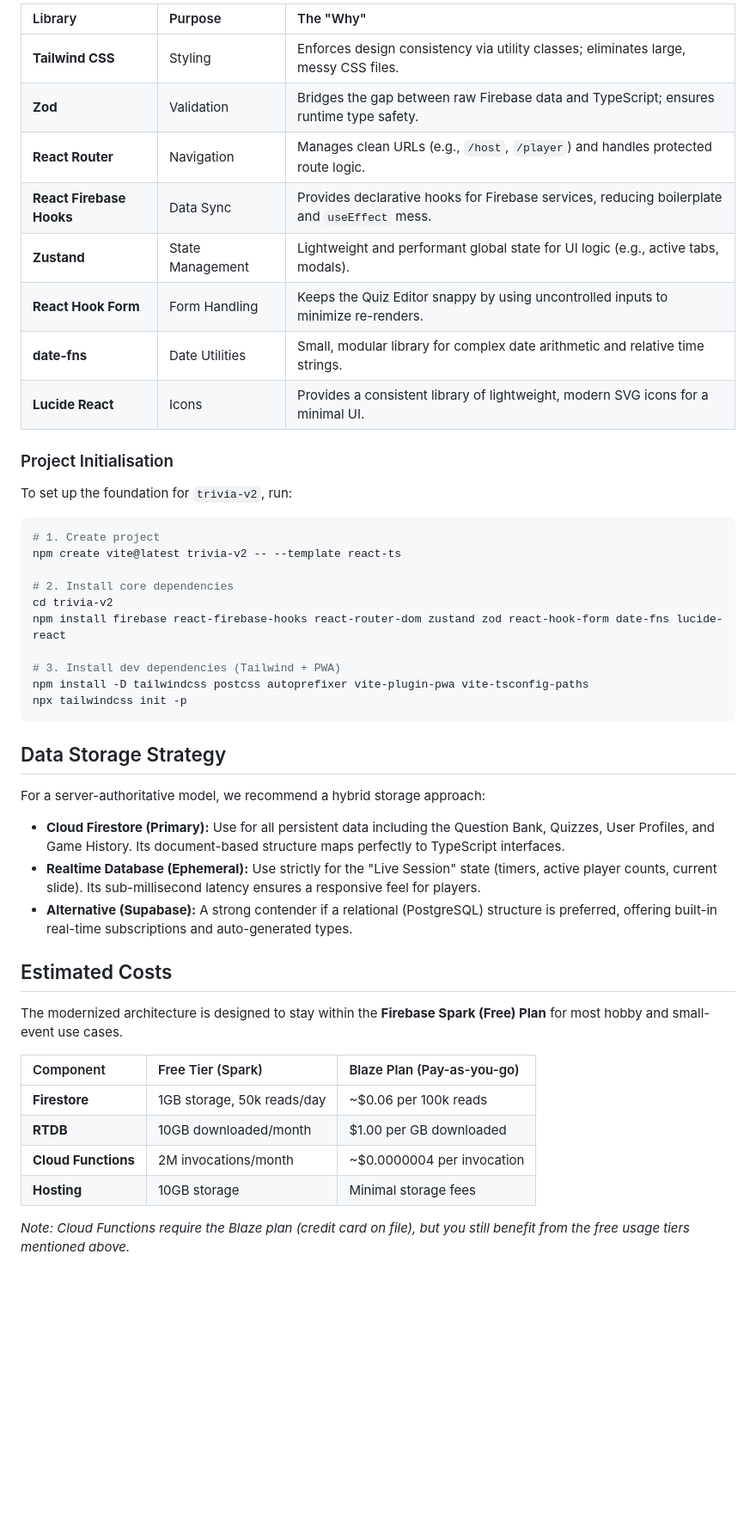
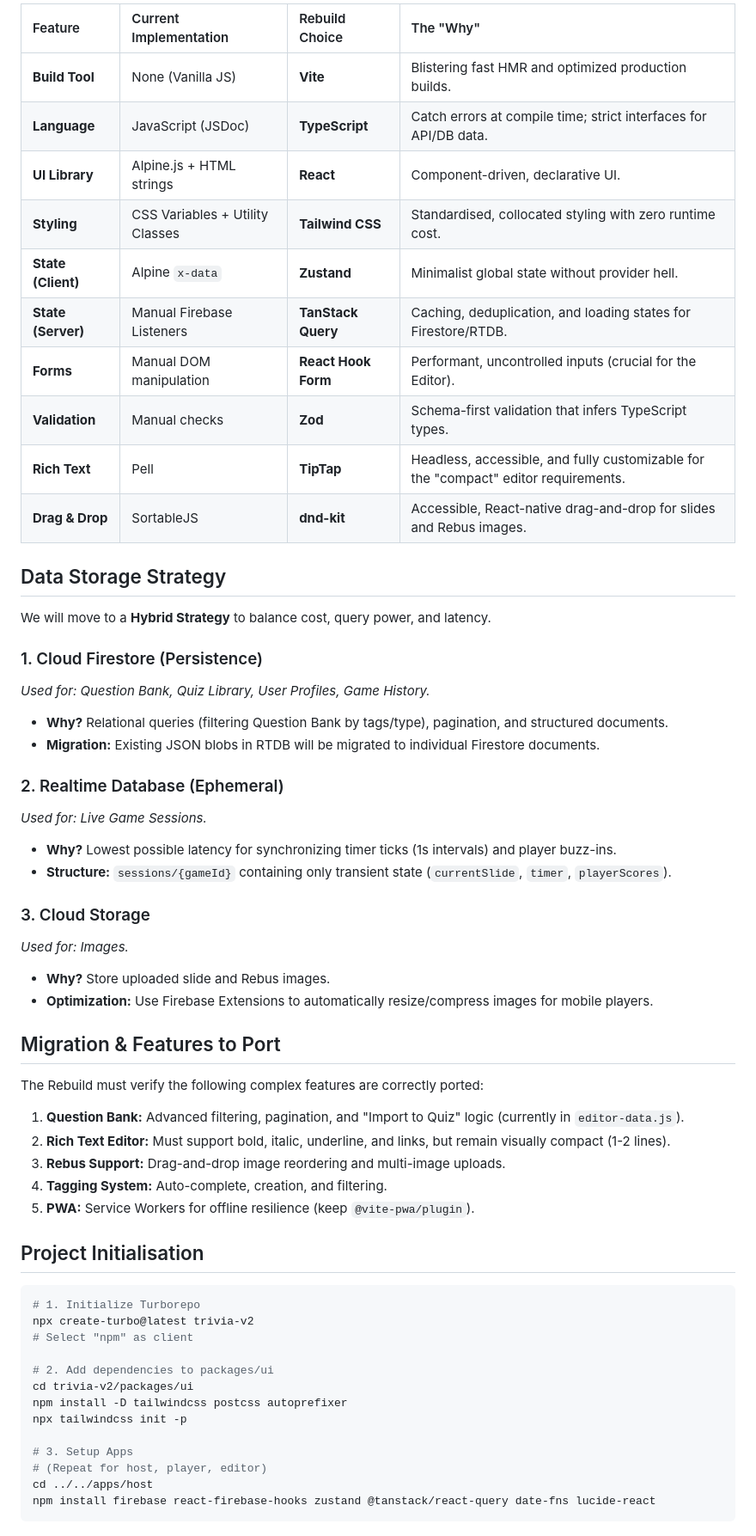
Before and after one commit to kibitzer/trivia-hosting, a Markdown page: docs/REBUILD.md, the part around one of its changes. Shown at 86% size. Rendered like a GitHub page; blank space fills up the shorter version.

Commit message:
docs: Update REBUILD.md with comprehensive Monorepo and architecture plan

````diff
--- a/docs/REBUILD.md
+++ b/docs/REBUILD.md
@@ -42,49 +35,60 @@ The following libraries are selected to maintain a professional, minimal, and pe
 
-| Library | Purpose | The "Why" |
-| :--- | :--- | :--- |
-| **Tailwind CSS** | Styling | Enforces design consistency via utility classes; eliminates large, messy CSS files. |
-| **Zod** | Validation | Bridges the gap between raw Firebase data and TypeScript; ensures runtime type safety. |
-| **React Router** | Navigation | Manages clean URLs (e.g., `/host`, `/player`) and handles protected route logic. |
-| **React Firebase Hooks** | Data Sync | Provides declarative hooks for Firebase services, reducing boilerplate and `useEffect` mess. |
-| **Zustand** | State Management | Lightweight and performant global state for UI logic (e.g., active tabs, modals). |
-| **React Hook Form** | Form Handling | Keeps the Quiz Editor snappy by using uncontrolled inputs to minimize re-renders. |
-| **date-fns** | Date Utilities | Small, modular library for complex date arithmetic and relative time strings. |
-| **Lucide React** | Icons | Provides a consistent library of lightweight, modern SVG icons for a minimal UI. |
-
-### Project Initialisation
-
-To set up the foundation for `trivia-v2`, run:
-
-```bash
-# 1. Create project
-npm create vite@latest trivia-v2 -- --template react-ts
-
-# 2. Install core dependencies
-cd trivia-v2
-npm install firebase react-firebase-hooks react-router-dom zustand zod react-hook-form date-fns lucide-react
-
-# 3. Install dev dependencies (Tailwind + PWA)
-npm install -D tailwindcss postcss autoprefixer vite-plugin-pwa vite-tsconfig-paths
-npx tailwindcss init -p
-```
+| Feature | Current Implementation | Rebuild Choice | The "Why" |
+| :--- | :--- | :--- | :--- |
+| **Build Tool** | None (Vanilla JS) | **Vite** | Blistering fast HMR and optimized production builds. |
+| **Language** | JavaScript (JSDoc) | **TypeScript** | Catch errors at compile time; strict interfaces for API/DB data. |
+| **UI Library** | Alpine.js + HTML strings | **React** | Component-driven, declarative UI. |
+| **Styling** | CSS Variables + Utility Classes | **Tailwind CSS** | Standardised, collocated styling with zero runtime cost. |
+| **State (Client)** | Alpine `x-data` | **Zustand** | Minimalist global state without provider hell. |
+| **State (Server)** | Manual Firebase Listeners | **TanStack Query** | Caching, deduplication, and loading states for Firestore/RTDB. |
+| **Forms** | Manual DOM manipulation | **React Hook Form** | Performant, uncontrolled inputs (crucial for the Editor). |
+| **Validation** | Manual checks | **Zod** | Schema-first validation that infers TypeScript types. |
+| **Rich Text** | Pell | **TipTap** | Headless, accessible, and fully customizable for the "compact" editor requirements. |
+| **Drag & Drop** | SortableJS | **dnd-kit** | Accessible, React-native drag-and-drop for slides and Rebus images. |
 
 ## Data Storage Strategy
 
-For a server-authoritative model, we recommend a hybrid storage approach:
+We will move to a **Hybrid Strategy** to balance cost, query power, and latency.
 
-- **Cloud Firestore (Primary):** Use for all persistent data including the Question Bank, Quizzes, User Profiles, and Game History. Its document-based structure maps perfectly to TypeScript interfaces.
-- **Realtime Database (Ephemeral):** Use strictly for the "Live Session" state (timers, active player counts, current slide). Its sub-millisecond latency ensures a responsive feel for players.
-- **Alternative (Supabase):** A strong contender if a relational (PostgreSQL) structure is preferred, offering built-in real-time subscriptions and auto-generated types.
+### 1. Cloud Firestore (Persistence)
+*Used for: Question Bank, Quiz Library, User Profiles, Game History.*
+- **Why?** Relational queries (filtering Question Bank by tags/type), pagination, and structured documents.
+- **Migration:** Existing JSON blobs in RTDB will be migrated to individual Firestore documents.
 
-## Estimated Costs
+### 2. Realtime Database (Ephemeral)
+*Used for: Live Game Sessions.*
+- **Why?** Lowest possible latency for synchronizing timer ticks (1s intervals) and player buzz-ins.
+- **Structure:** `sessions/{gameId}` containing only transient state (`currentSlide`, `timer`, `playerScores`).
 
-The modernized architecture is designed to stay within the **Firebase Spark (Free) Plan** for most hobby and small-event use cases.
+### 3. Cloud Storage
+*Used for: Images.*
+- **Why?** Store uploaded slide and Rebus images.
+- **Optimization:** Use Firebase Extensions to automatically resize/compress images for mobile players.
 
-| Component           | Free Tier (Spark)          | Blaze Plan (Pay-as-you-go) |
-| :------------------ | :------------------------- | :------------------------- |
-| **Firestore**       | 1GB storage, 50k reads/day | ~$0.06 per 100k reads      |
-| **RTDB**            | 10GB downloaded/month      | $1.00 per GB downloaded    |
-| **Cloud Functions** | 2M invocations/month       | ~$0.0000004 per invocation |
-| **Hosting**         | 10GB storage               | Minimal storage fees       |
+## Migration & Features to Port
 
-_Note: Cloud Functions require the Blaze plan (credit card on file), but you still benefit from the free usage tiers mentioned above._
+The Rebuild must verify the following complex features are correctly ported:
+
+1.  **Question Bank:** Advanced filtering, pagination, and "Import to Quiz" logic (currently in `editor-data.js`).
+2.  **Rich Text Editor:** Must support bold, italic, underline, and links, but remain visually compact (1-2 lines).
+3.  **Rebus Support:** Drag-and-drop image reordering and multi-image uploads.
+4.  **Tagging System:** Auto-complete, creation, and filtering.
+5.  **PWA:** Service Workers for offline resilience (keep `@vite-pwa/plugin`).
+
+## Project Initialisation
+
+```bash
+# 1. Initialize Turborepo
+npx create-turbo@latest trivia-v2
+# Select "npm" as client
+
+# 2. Add dependencies to packages/ui
+cd trivia-v2/packages/ui
+npm install -D tailwindcss postcss autoprefixer
+npx tailwindcss init -p
+
+# 3. Setup Apps
+# (Repeat for host, player, editor)
+cd ../../apps/host
+npm install firebase react-firebase-hooks zustand @tanstack/react-query date-fns lucide-react
+```
````
Also changed, not shown: other parts of docs/REBUILD.md (+18 -25 lines).
